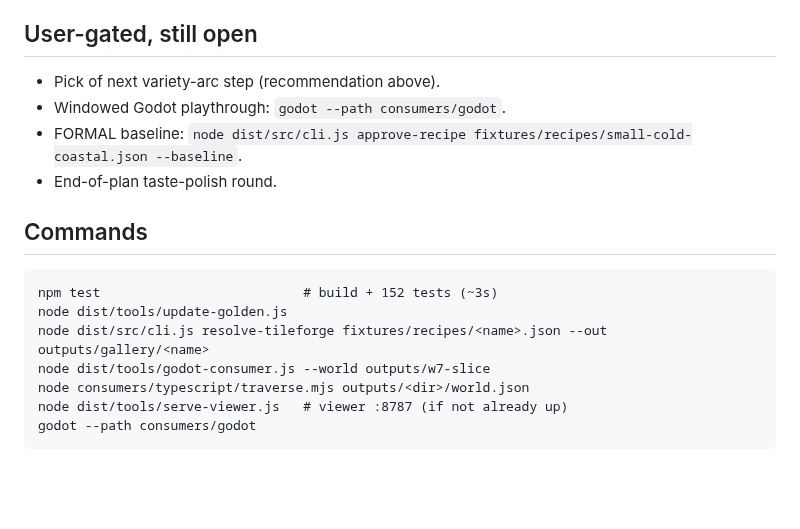
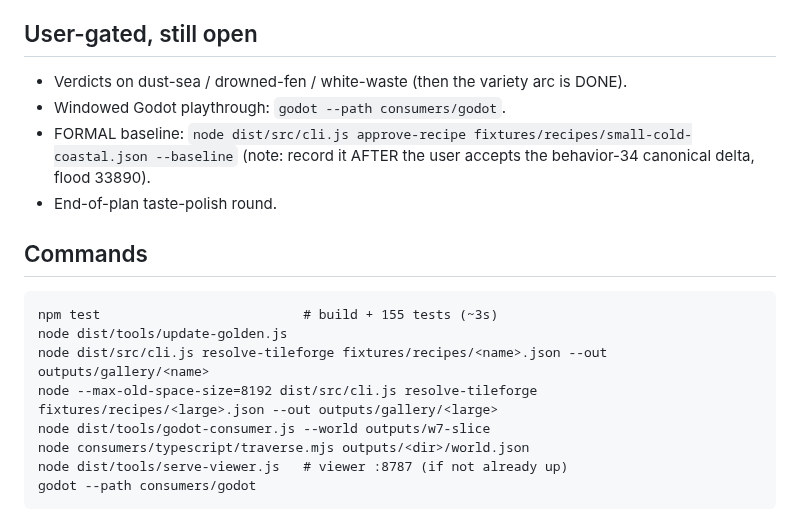
Before and after one commit to tilok1234/WorldForge, a Markdown page: HANDOFF.md, the part around one of its changes. Rendered like a GitHub page; blank space fills up the shorter version.

````diff
--- a/HANDOFF.md
+++ b/HANDOFF.md
@@ -186,18 +176,21 @@ without a fresh verdict. If "feels empty" returns: gameplay-zoom review
 
 ## User-gated, still open
 
-- Pick of next variety-arc step (recommendation above).
+- Verdicts on dust-sea / drowned-fen / white-waste (then the variety
+  arc is DONE).
 - Windowed Godot playthrough: `godot --path consumers/godot`.
 - FORMAL baseline: `node dist/src/cli.js approve-recipe
-  fixtures/recipes/small-cold-coastal.json --baseline`.
+  fixtures/recipes/small-cold-coastal.json --baseline` (note: record it
+  AFTER the user accepts the behavior-34 canonical delta, flood 33890).
 - End-of-plan taste-polish round.
 
 ## Commands
 
 ```
-npm test                          # build + 152 tests (~3s)
+npm test                          # build + 155 tests (~3s)
 node dist/tools/update-golden.js
 node dist/src/cli.js resolve-tileforge fixtures/recipes/<name>.json --out outputs/gallery/<name>
+node --max-old-space-size=8192 dist/src/cli.js resolve-tileforge fixtures/recipes/<large>.json --out outputs/gallery/<large>
 node dist/tools/godot-consumer.js --world outputs/w7-slice
 node consumers/typescript/traverse.mjs outputs/<dir>/world.json
 node dist/tools/serve-viewer.js   # viewer :8787 (if not already up)
````
Also changed, not shown: other parts of HANDOFF.md (+109 -119 lines).
